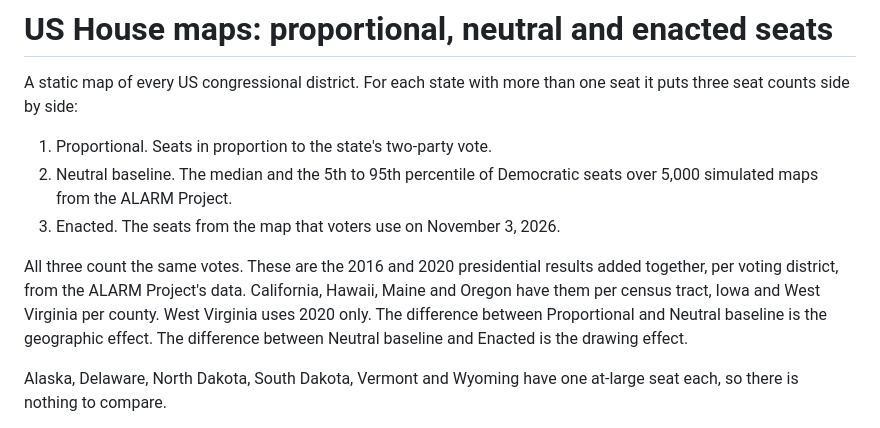
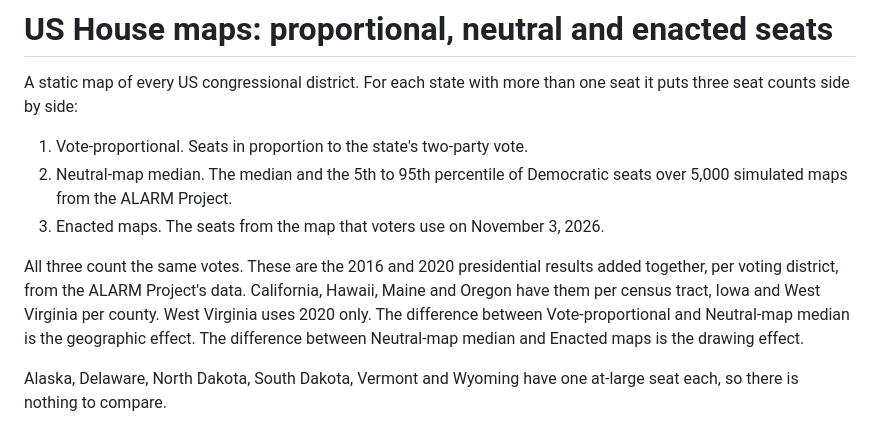
Before and after one commit to geodienst/Gerry, a Markdown page: README.md, the part around the change. Rendered like a GitHub page.

Commit message:
Use the new scenario labels in the README

```diff
--- a/README.md
+++ b/README.md
@@ -2,11 +2,11 @@
 
 A static map of every US congressional district. For each state with more than one seat it puts three seat counts side by side:
 
-1. Proportional. Seats in proportion to the state's two-party vote.
-2. Neutral baseline. The median and the 5th to 95th percentile of Democratic seats over 5,000 simulated maps from the ALARM Project.
-3. Enacted. The seats from the map that voters use on November 3, 2026.
+1. Vote-proportional. Seats in proportion to the state's two-party vote.
+2. Neutral-map median. The median and the 5th to 95th percentile of Democratic seats over 5,000 simulated maps from the ALARM Project.
+3. Enacted maps. The seats from the map that voters use on November 3, 2026.
 
-All three count the same votes. These are the 2016 and 2020 presidential results added together, per voting district, from the ALARM Project's data. California, Hawaii, Maine and Oregon have them per census tract, Iowa and West Virginia per county. West Virginia uses 2020 only. The difference between Proportional and Neutral baseline is the geographic effect. The difference between Neutral baseline and Enacted is the drawing effect.
+All three count the same votes. These are the 2016 and 2020 presidential results added together, per voting district, from the ALARM Project's data. California, Hawaii, Maine and Oregon have them per census tract, Iowa and West Virginia per county. West Virginia uses 2020 only. The difference between Vote-proportional and Neutral-map median is the geographic effect. The difference between Neutral-map median and Enacted maps is the drawing effect.
 
 Alaska, Delaware, North Dakota, South Dakota, Vermont and Wyoming have one at-large seat each, so there is nothing to compare.
 
```
